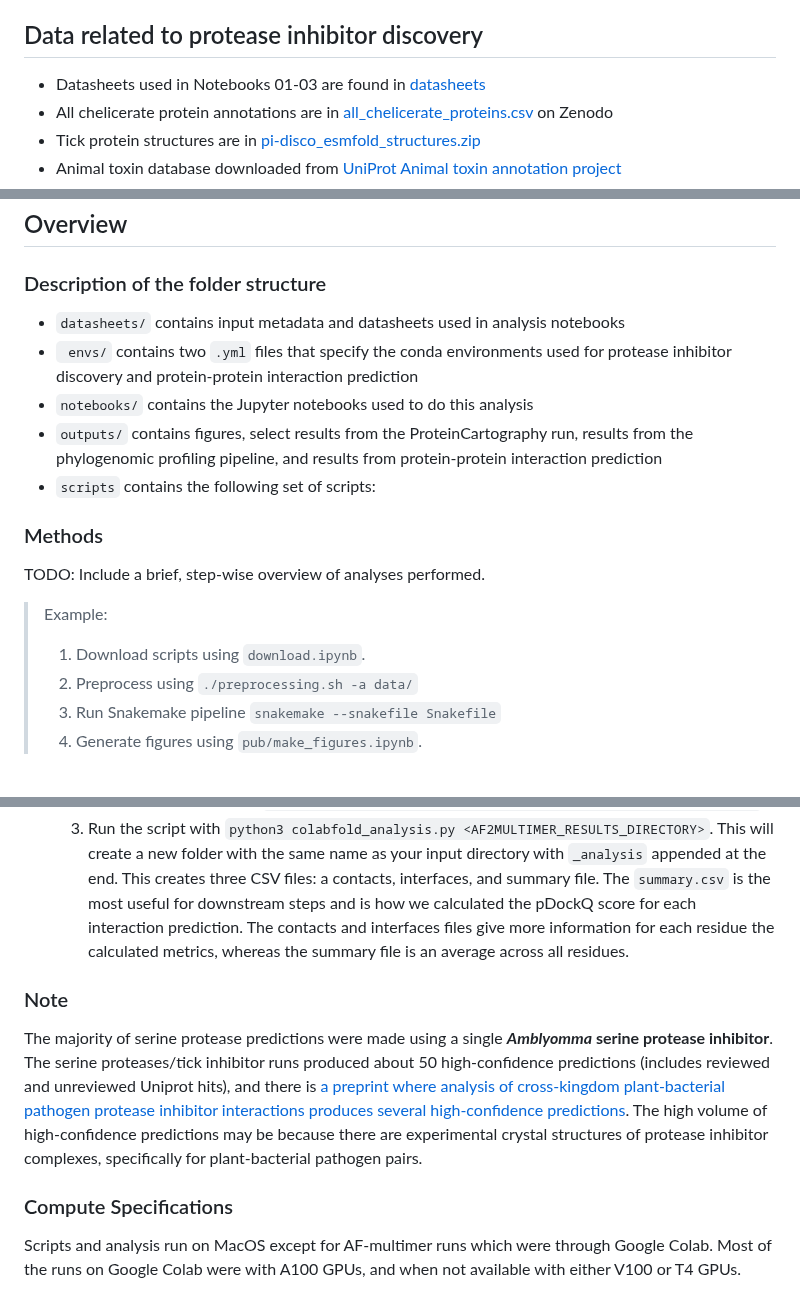
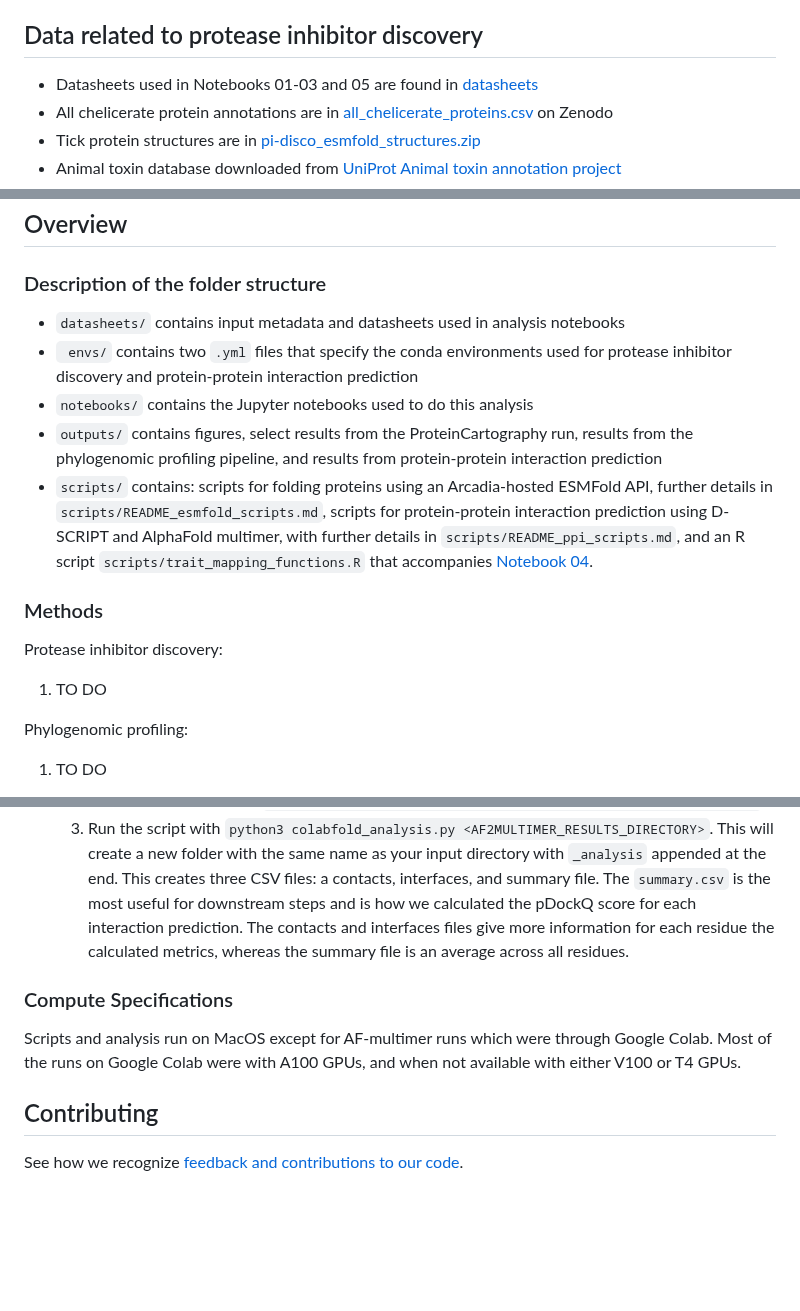
Before and after one commit to Arcadia-Science/2025-pi-disco-pub, a Markdown page: README.md, 3 parts joined by grey strips. Drawn GitHub-style; blank space fills up the shorter version.

Commit message:
Update README.md
Signed-off-by: Adair Borges <68403591+borgesadair1@users.noreply.github.com>

````diff
--- a/README.md
+++ b/README.md
@@ -38,7 +38,7 @@ open -a Rstudio
 To execute the code in [Notebook 04](https://github.com/Arcadia-Science/2025-pi-disco-pub/blob/main/notebooks/04_trait_mapping.Rmd), please make sure you have installed all the dependencies shown in the ```sessionInfo()``` at the beginning the [session](notebooks/04_trait_mapping.nb.html)
 
 ## Data related to protease inhibitor discovery
-- Datasheets used in Notebooks 01-03 are found in [datasheets](https://github.com/Arcadia-Science/2025-pi-disco-pub/tree/main/datasheets)
+- Datasheets used in Notebooks 01-03 and 05 are found in [datasheets](https://github.com/Arcadia-Science/2025-pi-disco-pub/tree/main/datasheets)
 - All chelicerate protein annotations are in [all_chelicerate_proteins.csv](https://zenodo.org/records/15186244) on Zenodo
 - Tick protein structures are in [pi-disco_esmfold_structures.zip](https://zenodo.org/records/15186244)
 - Animal toxin database downloaded from [UniProt Animal toxin annotation project](https://www.uniprot.org/help/Toxins)
@@ -58,21 +58,18 @@ To execute the code in [Notebook 04](https://github.com/Arcadia-Science/2025-pi-
 ## Overview
 
 ### Description of the folder structure
-- ```datasheets/``` contains input metadata and datasheets used in analysis notebooks
-- ``` envs/``` contains two ```.yml``` files that specify the conda environments used for protease inhibitor discovery and protein-protein interaction prediction
-- ```notebooks/``` contains the Jupyter notebooks used to do this analysis
-- ```outputs/``` contains figures, select results from the ProteinCartography run, results from the phylogenomic profiling pipeline, and results from protein-protein interaction prediction
-- ```scripts``` contains the following set of scripts:
+- `datasheets/` contains input metadata and datasheets used in analysis notebooks
+- ` envs/` contains two ```.yml``` files that specify the conda environments used for protease inhibitor discovery and protein-protein interaction prediction
+- `notebooks/` contains the Jupyter notebooks used to do this analysis
+- `outputs/` contains figures, select results from the ProteinCartography run, results from the phylogenomic profiling pipeline, and results from protein-protein interaction prediction
+- `scripts/` contains: scripts for folding proteins using an Arcadia-hosted ESMFold API, further details in `scripts/README_esmfold_scripts.md`, scripts for protein-protein interaction prediction using D-SCRIPT and AlphaFold multimer, with further details in `scripts/README_ppi_scripts.md`, and an R script `scripts/trait_mapping_functions.R` that accompanies [Notebook 04](https://github.com/Arcadia-Science/2025-pi-disco-pub/blob/main/notebooks/04_trait_mapping.Rmd).
 
 
 ### Methods
 
-TODO: Include a brief, step-wise overview of analyses performed.
+Protease inhibitor discovery:
+1. TO DO
 
-> Example:
->
-> 1.  Download scripts using `download.ipynb`.
-> 2.  Preprocess using `./preprocessing.sh -a data/`
-> 3.  Run Snakemake pipeline `snakemake --snakefile Snakefile`
-> 4.  Generate figures using `pub/make_figures.ipynb`.
+Phylogenomic profiling:
+1. TO DO
 
@@ -132,10 +87,10 @@ Raw results files from AF-Multimer are stored in an S3 Bucket on AWS since these
    2.  Clone the directory with `git clone https://github.com/walterlab-HMS/AF2multimer-analysis`
    3.  Run the script with `python3 colabfold_analysis.py <AF2MULTIMER_RESULTS_DIRECTORY>`. This will create a new folder with the same name as your input directory with `_analysis` appended at the end. This creates three CSV files: a contacts, interfaces, and summary file. The `summary.csv` is the most useful for downstream steps and is how we calculated the pDockQ score for each interaction prediction. The contacts and interfaces files give more information for each residue the calculated metrics, whereas the summary file is an average across all residues.
 
-### Note
-
-The majority of serine protease predictions were made using a single **_Amblyomma_ serine protease inhibitor**. The serine proteases/tick inhibitor runs produced about 50 high-confidence predictions (includes reviewed and unreviewed Uniprot hits), and there is [a preprint where analysis of cross-kingdom plant-bacterial pathogen protease inhibitor interactions produces several high-confidence predictions](https://www.biorxiv.org/content/10.1101/2023.04.03.535425v1.full). The high volume of high-confidence predictions may be because there are experimental crystal structures of protease inhibitor complexes, specifically for plant-bacterial pathogen pairs.
-
 ### Compute Specifications
 
 Scripts and analysis run on MacOS except for AF-multimer runs which were through Google Colab. Most of the runs on Google Colab were with A100 GPUs, and when not available with either V100 or T4 GPUs.
+
+## Contributing
+
+See how we recognize [feedback and contributions to our code](https://github.com/Arcadia-Science/arcadia-software-handbook/blob/main/guides-and-standards/guide-credit-for-contributions.md).
````
Also changed, not shown: other parts of README.md (+9 -51 lines).
